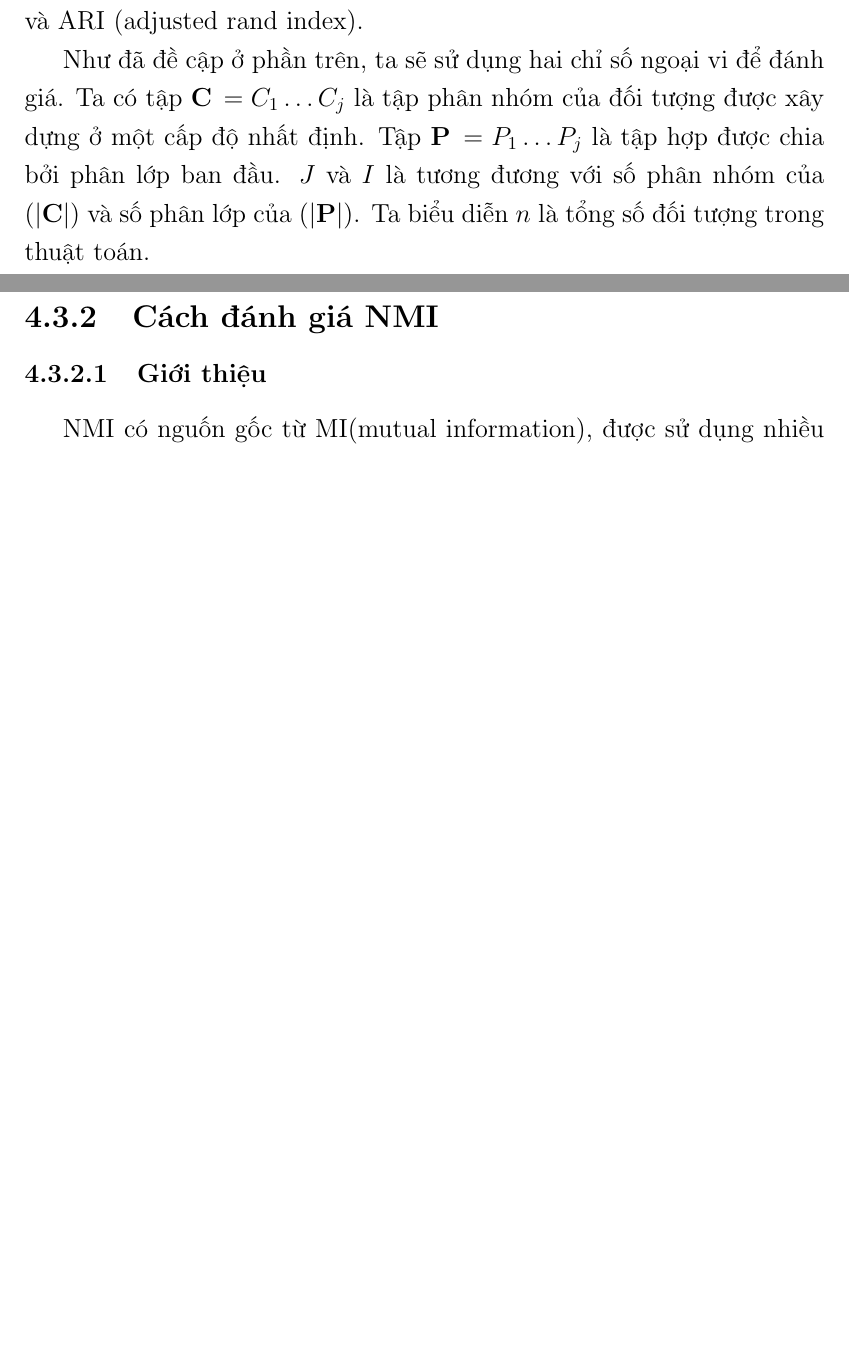
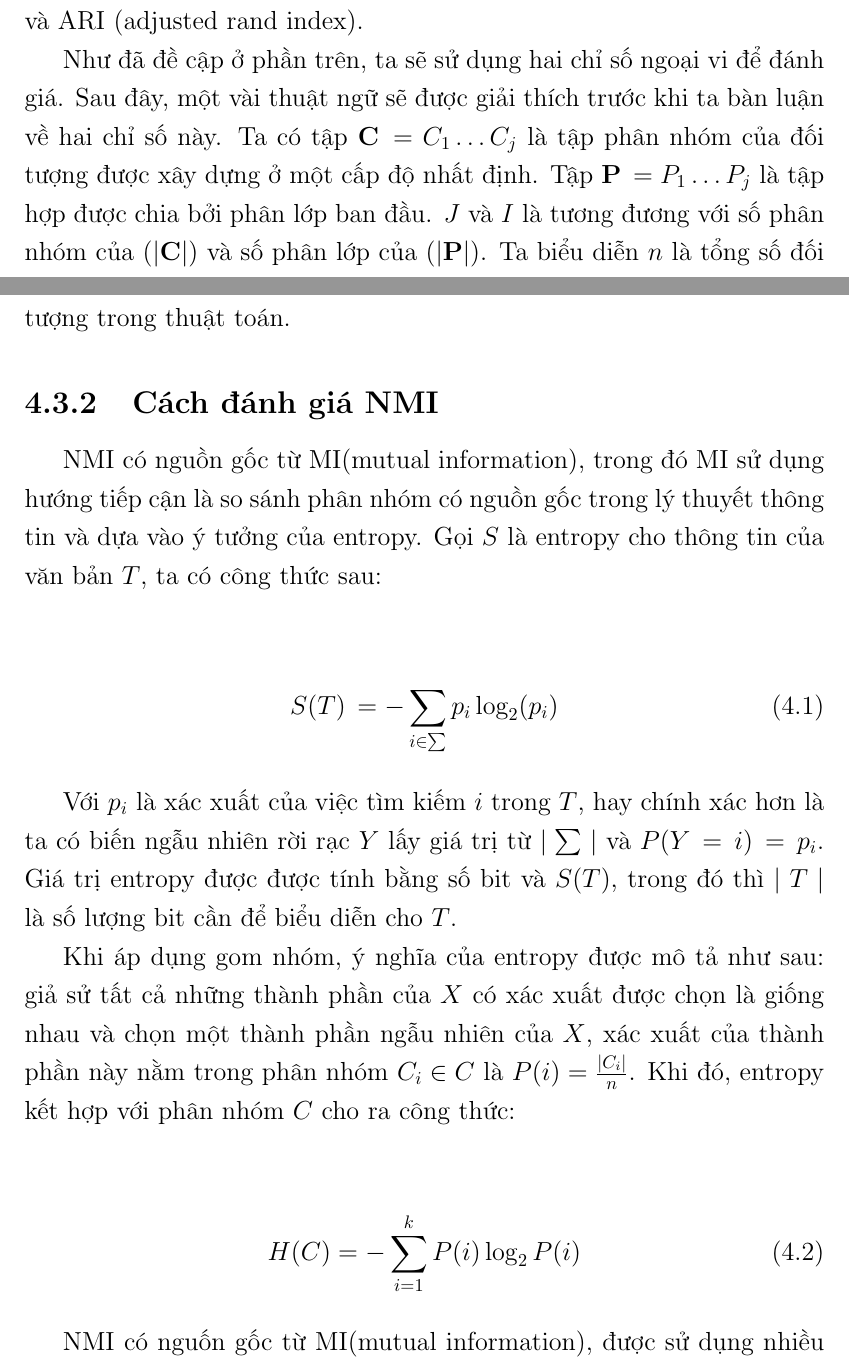
Before and after one commit to duongxuanlong/DoAnTotNghiep, a LaTeX thesis (Thesis-Template/main.tex, which reads Thesis-Template/Chapter4/chapter4.tex): two parts of pages 24 and 25 of 31 before the commit and two parts of pages 24 and 25 of 32 after it, joined at a grey line, cut so that both start at the same text, the shorter picture padded with empty space. Compiled offline with pdfLaTeX.

Commit message:
* Update chapter 4

```diff
--- a/Thesis-Template/Chapter4/chapter4.tex
+++ b/Thesis-Template/Chapter4/chapter4.tex
@@ -140,15 +140,36 @@ Còn phân nhóm thứ hai là kết quả từ quá trình gom nhóm.
 Trong bài toán, ta sử dụng hai chỉ số đánh giá ngoại vi là : NMI(normalized mutual information) và ARI (adjusted rand index).
 
 Như đã đề cập ở phần trên, ta sẽ sử dụng hai chỉ số ngoại vi để đánh giá.
+Sau đây, một vài thuật ngữ sẽ được giải thích trước khi ta bàn luận về hai chỉ số này.
 Ta có tập $\textbf{C} \, = {C_1 \ldots C_j}$ là tập phân nhóm của đối tượng được xây dựng ở một cấp độ nhất định.
-Tập $\textbf{P} \, = {P_1 \ldots P_j}$ là tập hợp được chia bởi phân lớp ban đầu. $J$ và $I$ là tương đương với số phân nhóm của $(|\textbf{C}|)$ và số phân lớp của  $(|\textbf{P}|)$.
+Tập $\textbf{P} \, = {P_1 \ldots P_j}$ là tập hợp được chia bởi phân lớp ban đầu.
+$J$ và $I$ là tương đương với số phân nhóm của $(|\textbf{C}|)$ và số phân lớp của  $(|\textbf{P}|)$.
 Ta biểu diễn $n$ là tổng số đối tượng trong thuật toán.
 
 %Cách đánh giá NMI
 \subsection{Cách đánh giá NMI}
 
 %Giới thiệu
-\subsubsection{Giới thiệu}
+%\subsubsection{Giới thiệu}
+NMI có nguồn gốc từ MI(mutual information), trong đó MI sử dụng hướng tiếp cận là so sánh phân nhóm có nguồn gốc trong lý thuyết thông tin và dựa vào ý tưởng của entropy.
+Gọi $S$ là entropy cho thông tin của văn bản $T$, ta có công thức sau:
+\begin{center}
+\begin{equation}
+S(T) \, = -\sum_{i \in \sum} p_i \log_2 (p_i)
+\end{equation}
+\end{center}
+
+Với $p_i$ là xác xuất của việc tìm kiếm $i$ trong $T$, hay chính xác hơn là ta có biến ngẫu nhiên rời rạc $Y$ lấy giá trị từ $\mid \sum \mid$ và $P(Y \, = \, i) \, = \, p_i$.
+Giá trị entropy được được tính bằng số bit và $S(T)$, trong đó thì $\mid T \mid$ là số lượng bit cần để biểu diễn cho $T$.
+
+Khi áp dụng gom nhóm, ý nghĩa của entropy được mô tả như sau: giả sử tất cả những thành phần của $X$ có xác xuất được chọn là giống nhau và chọn một thành phần ngẫu nhiên của $X$, xác xuất của thành phần này nằm trong phân nhóm $C_i \in C$ là $P(i) = \frac{\mid C_i \mid}{n}$.
+Khi đó, entropy kết hợp với phân nhóm $C$ cho ra công thức:
+\begin{center}
+\begin{equation}
+H (C) = - \sum^{k}_{i = 1} P(i) \log_2 P(i)
+\end{equation}
+\end{center}
+
 NMI có nguốn gốc từ MI(mutual information), được sử dụng nhiều trong lý thuyết xác suất và lý thuyết thông tin.
 NMI là phương pháp đo độ phụ thuộc lẫn nhau giữa hai biến.
 Trong đây, NMI được nâng cấp để đo phụ thuộc lẫn nhau giữa hai nhóm.
```
Also changed, not shown: Thesis-Template/Chapter4/chapter4.tex (4 more changed lines).
